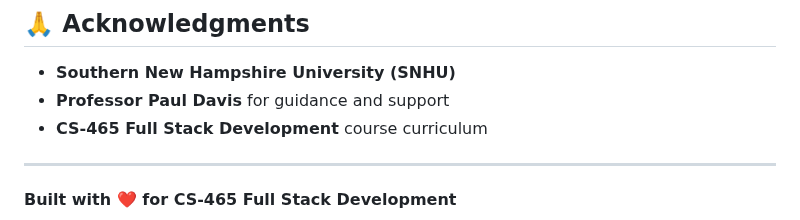
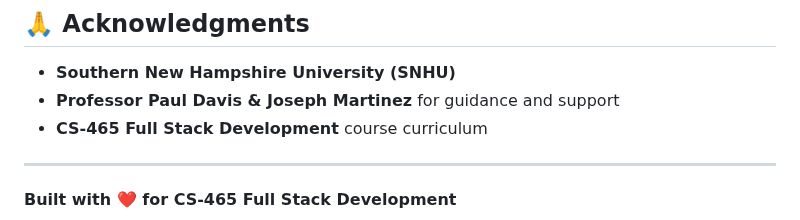
Before and after one commit to noahkhomer18/CS-465, a Markdown page: README.md, the part around the change. Rendered like a GitHub page.

```diff
--- a/README.md
+++ b/README.md
@@ -301,7 +301,7 @@ This project is part of the **CS-465 Full Stack Development** curriculum at **So
 ## 🙏 Acknowledgments
 
 - **Southern New Hampshire University (SNHU)**
-- **Professor Paul Davis** for guidance and support
+- **Professor Paul Davis & Joseph Martinez** for guidance and support
 - **CS-465 Full Stack Development** course curriculum
 
 ---
```
